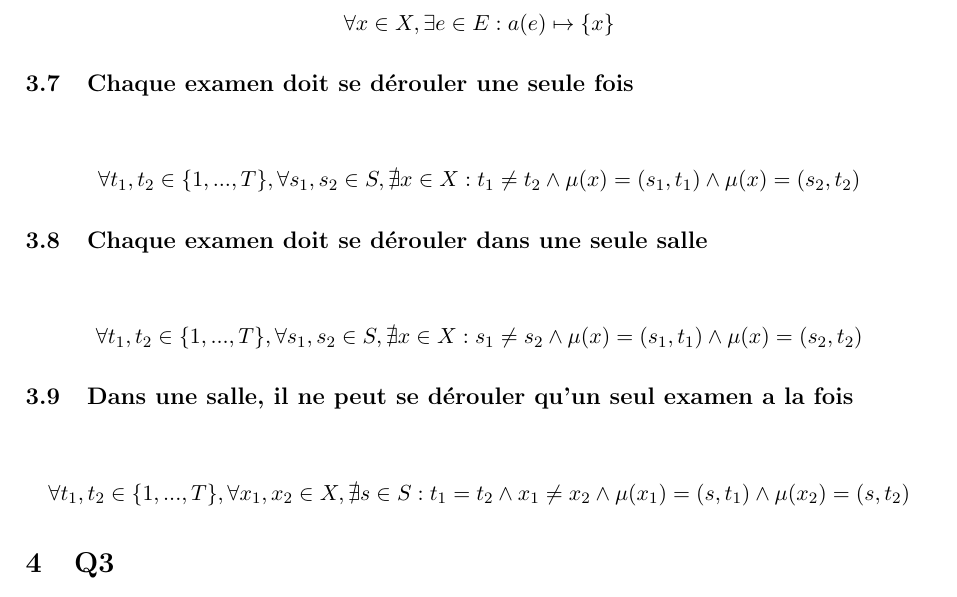
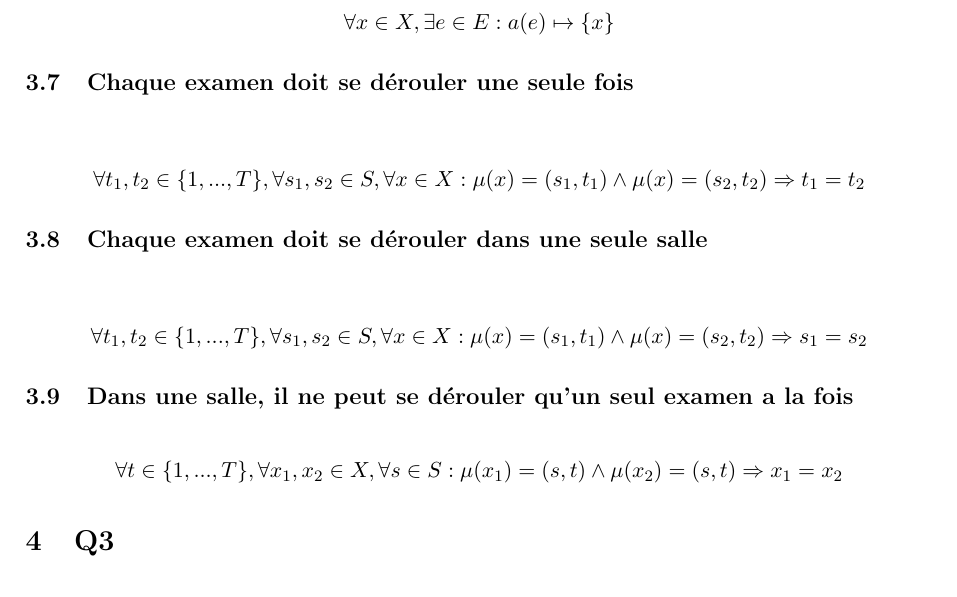
Before and after one commit to PierreGe/university-scheduling, a LaTeX document (rapport/rapport-infofond.tex): part of page 5 of 13, cut so that both start at the same text. Compiled offline with pdfLaTeX.

Commit message:
[fix] constraint 7->9 : math

```diff
--- a/rapport/rapport-infofond.tex
+++ b/rapport/rapport-infofond.tex
@@ -112,17 +112,17 @@ Les contraintes sont les suivantes :
 
 \subsection {Chaque examen doit se dérouler une seule fois}
 \begin{displaymath}
-\forall t_{1}, t_{2} \in \{1,...,T\},\forall s_{1},s_{2} \in S, \nexists x \in X : t_{1} \neq t_{2} \wedge \mu(x) = (s_{1},t_{1}) \wedge \mu(x) = (s_{2},t_{2})
+\forall t_{1}, t_{2} \in \{1,...,T\},\forall s_{1},s_{2} \in S, \forall x \in X : \mu(x) = (s_{1},t_{1}) \wedge \mu(x) = (s_{2},t_{2}) \Rightarrow t_{1} = t_{2}
 \end{displaymath}
 
 \subsection {Chaque examen doit se dérouler dans une seule salle}
 \begin{displaymath}
-\forall t_{1}, t_{2} \in \{1,...,T\},\forall s_{1},s_{2} \in S, \nexists x \in X : s_{1} \neq s_{2} \wedge \mu(x) = (s_{1},t_{1}) \wedge \mu(x) = (s_{2},t_{2})
+\forall t_{1}, t_{2} \in \{1,...,T\},\forall s_{1},s_{2} \in S, \forall x \in X : \mu(x) = (s_{1},t_{1}) \wedge \mu(x) = (s_{2},t_{2}) \Rightarrow s_{1} = s_{2}
 \end{displaymath}
 
 \subsection {Dans une salle, il ne peut se dérouler qu'un seul examen a la fois}
 \begin{displaymath}
-\forall t_{1}, t_{2} \in \{1,...,T\},\forall x_{1},x_{2} \in X, \nexists s \in S : t_{1} = t_{2} \wedge x_{1} \neq x_{2} \wedge \mu(x_{1}) = (s,t_{1}) \wedge \mu(x_{2}) = (s,t_{2})
+\forall t \in \{1,...,T\},\forall x_{1},x_{2} \in X, \forall s \in S : \mu(x_{1}) = (s,t) \wedge \mu(x_{2}) = (s,t) \Rightarrow x_{1} = x_{2}
 \end{displaymath}
 
 \section{Q3}
```
